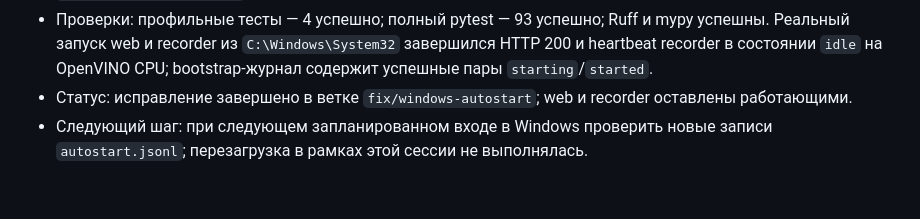
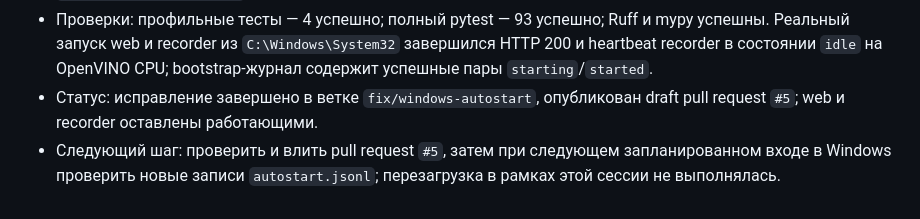
Before and after one commit to alexdeshov/cat_door, a Markdown page: docs/session-history.md, the part around the change. Rendered like a GitHub page.

Commit message:
Document autostart pull request

```diff
--- a/docs/session-history.md
+++ b/docs/session-history.md
@@ -151,7 +151,8 @@
   mypy успешны. Реальный запуск web и recorder из `C:\Windows\System32`
   завершился HTTP 200 и heartbeat recorder в состоянии `idle` на OpenVINO CPU;
   bootstrap-журнал содержит успешные пары `starting`/`started`.
-- Статус: исправление завершено в ветке `fix/windows-autostart`; web и recorder
-  оставлены работающими.
-- Следующий шаг: при следующем запланированном входе в Windows проверить новые
-  записи `autostart.jsonl`; перезагрузка в рамках этой сессии не выполнялась.
+- Статус: исправление завершено в ветке `fix/windows-autostart`, опубликован
+  draft pull request `#5`; web и recorder оставлены работающими.
+- Следующий шаг: проверить и влить pull request `#5`, затем при следующем
+  запланированном входе в Windows проверить новые записи `autostart.jsonl`;
+  перезагрузка в рамках этой сессии не выполнялась.
```
